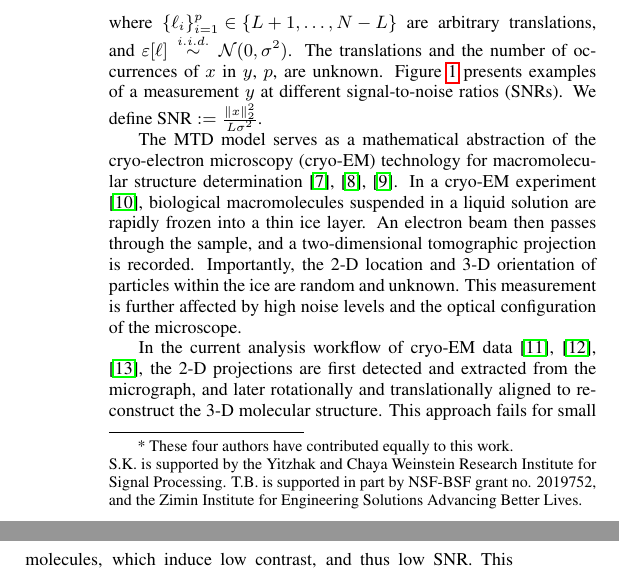
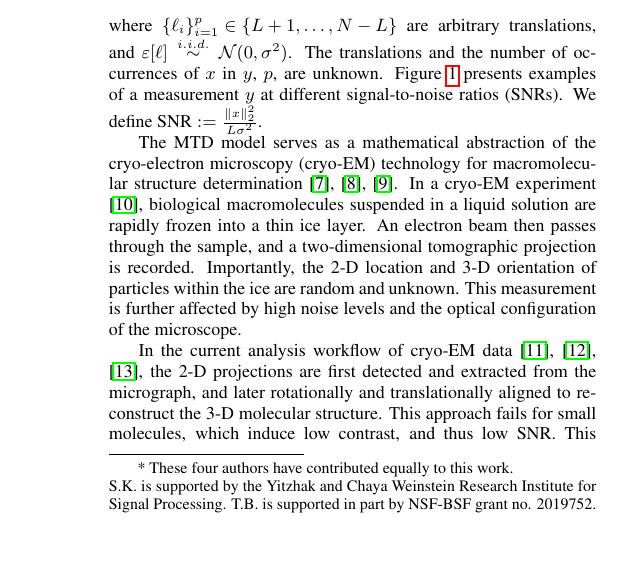
Before and after one commit to krshay/MTD-GMM, a LaTeX paper (paper/GMM_MTD.tex): two parts of the columns of page 1 of 5 before the commit and part of one column of page 1 of 5 after it, the two joined at a grey line, cut so that both start at the same text, the shorter picture padded with empty space. Compiled offline with pdfLaTeX.

Commit message:
Minor paper updates

```diff
--- a/paper/GMM_MTD.tex
+++ b/paper/GMM_MTD.tex
@@ -55,7 +55,7 @@
 % ---------------
 \name{Ye'Ela Shalit$^\dagger$*, Ran Weber$^\dagger$*, Asaf Abas$^\ddagger$*, Shay Kreymer$^\dagger$*, and Tamir Bendory$^\dagger$
 \thanks{* These four authors have contributed equally to this work.  \newline
-S.K. is supported by the Yitzhak and Chaya Weinstein Research Institute for Signal Processing. T.B. is supported in part by NSF-BSF grant no. 2019752, and the Zimin Institute for Engineering Solutions Advancing Better Lives.}}
+S.K. is supported by the Yitzhak and Chaya Weinstein Research Institute for Signal Processing. T.B. is supported in part by NSF-BSF grant no. 2019752.}}
 \address{$^\dagger$School of Electrical Engineering, Tel Aviv University, Tel Aviv, Israel\\
 $^\ddagger$Department of Applied Mathematics, Tel Aviv University, Tel Aviv, Israel}
 
```
Also changed, not shown: paper/GMM_MTD.bbl, paper/GMM_MTD.pdf, paper/GMM_MTD.tex (2 more changed lines), 2 other files.
